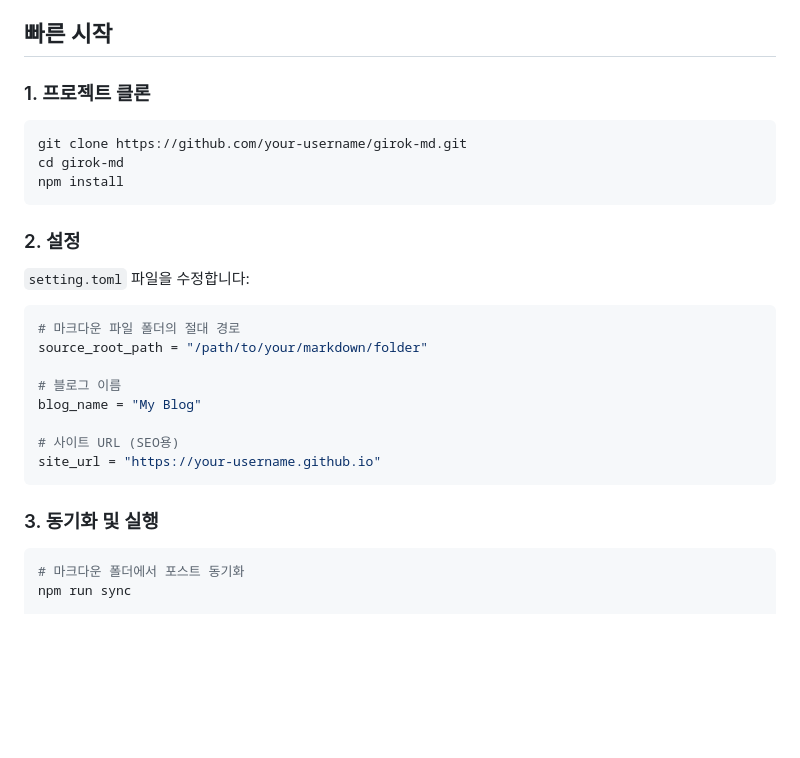
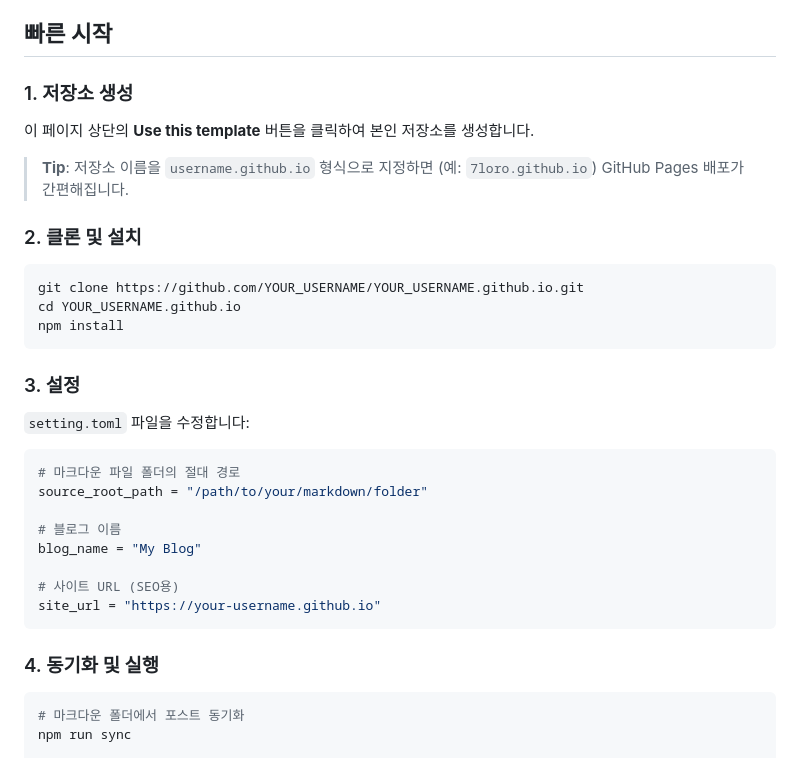
Before and after one commit to 7loro/7loro.github.io, a Markdown page: README.ko.md, the part around one of its changes. Rendered like a GitHub page; blank space fills up the shorter version.

````diff
--- a/README.ko.md
+++ b/README.ko.md
@@ -37,15 +37,21 @@
 
 ## 빠른 시작
 
-### 1. 프로젝트 클론
+### 1. 저장소 생성
+
+이 페이지 상단의 **Use this template** 버튼을 클릭하여 본인 저장소를 생성합니다.
+
+> **Tip**: 저장소 이름을 `username.github.io` 형식으로 지정하면 (예: `7loro.github.io`) GitHub Pages 배포가 간편해집니다.
+
+### 2. 클론 및 설치
 
 ```bash
-git clone https://github.com/your-username/girok-md.git
-cd girok-md
+git clone https://github.com/YOUR_USERNAME/YOUR_USERNAME.github.io.git
+cd YOUR_USERNAME.github.io
 npm install
 ```
 
-### 2. 설정
+### 3. 설정
 
 `setting.toml` 파일을 수정합니다:
 
@@ -60,7 +66,7 @@ blog_name = "My Blog"
 site_url = "https://your-username.github.io"
 ```
 
-### 3. 동기화 및 실행
+### 4. 동기화 및 실행
 
 ```bash
 # 마크다운 폴더에서 포스트 동기화
````
Also changed, not shown: other parts of README.ko.md (+63 -2 lines), README.md (+74 -7 lines).
